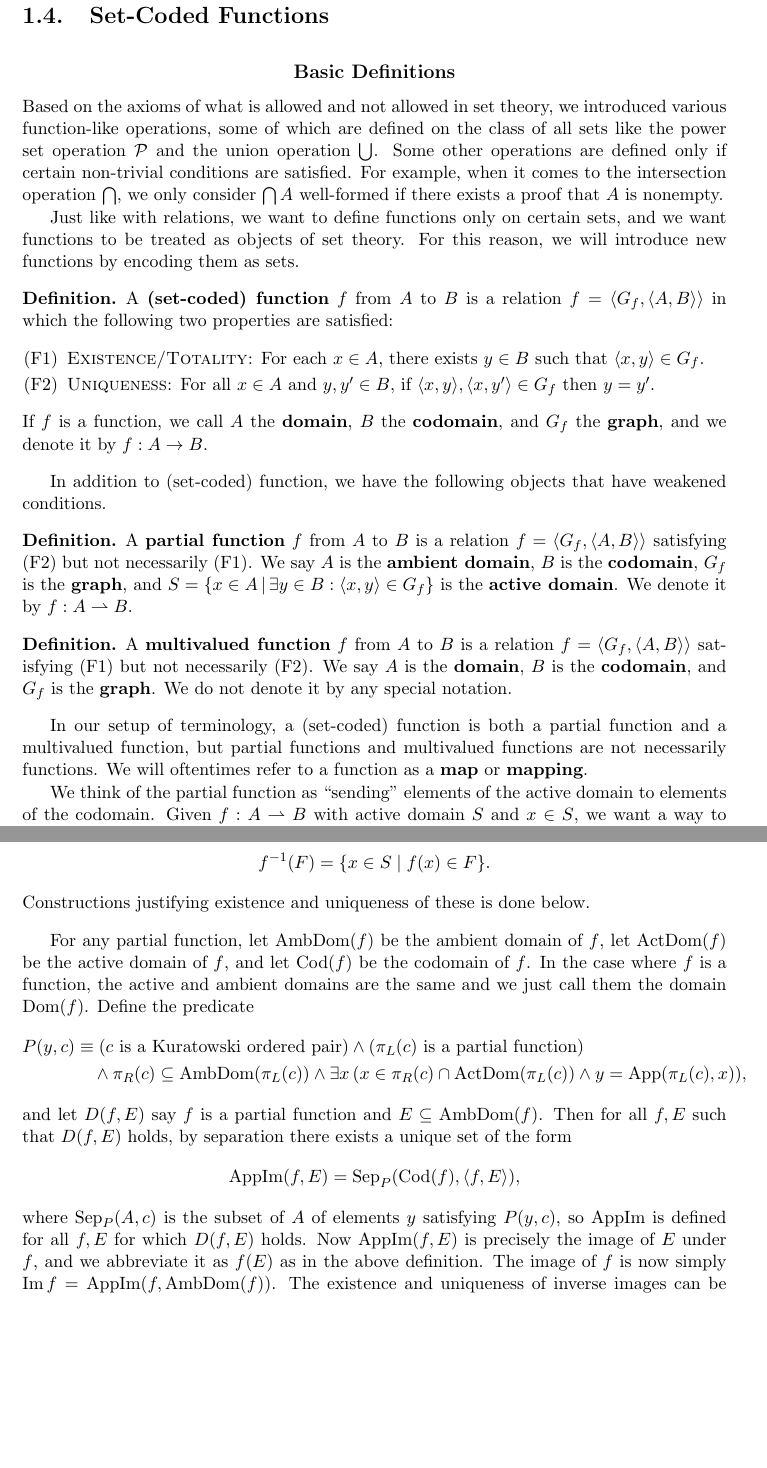
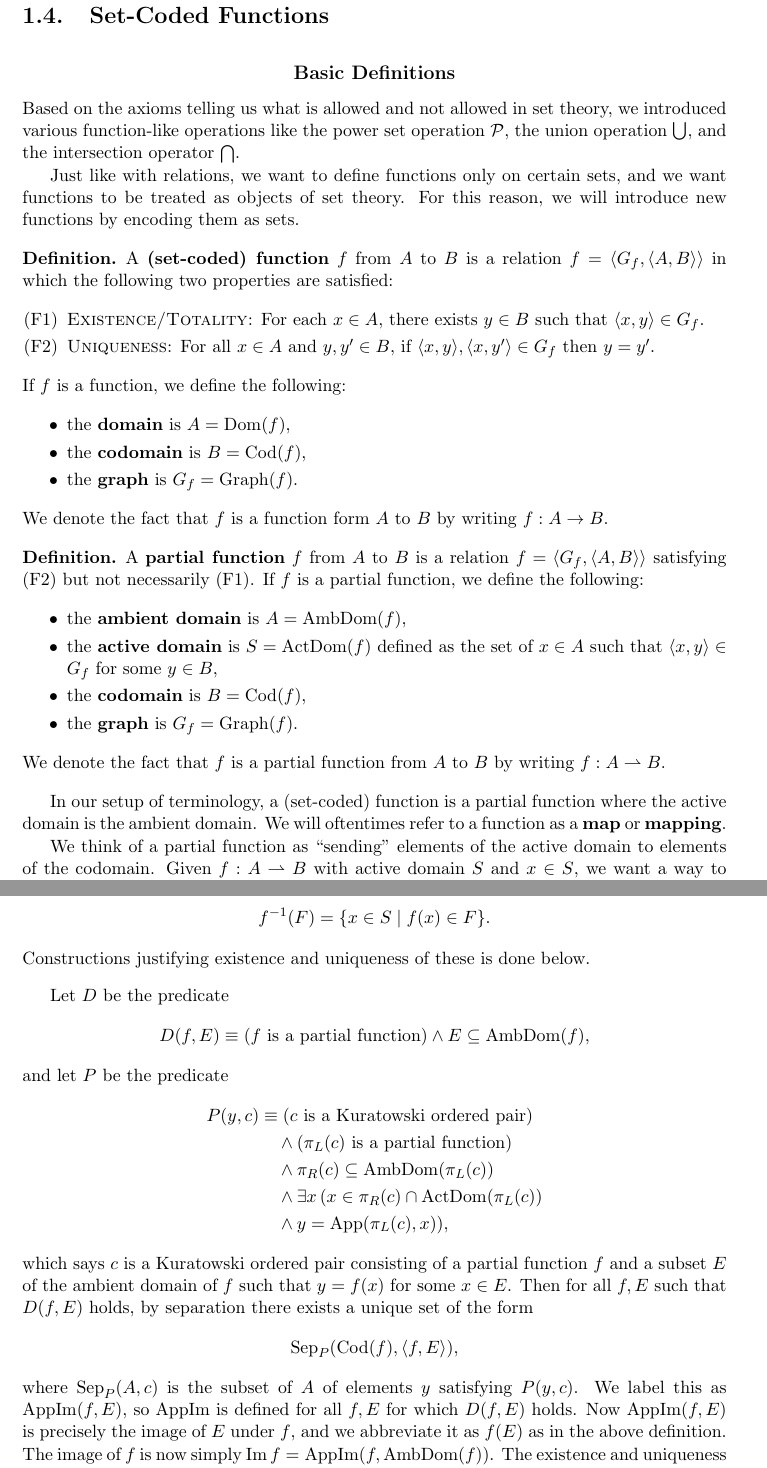
Before and after one commit to maximusideal/sets-to-real-analysis-book, a LaTeX thesis (sets to real analysis book.tex, which reads chapter1/chapter1.tex): two parts of pages 27 and 29 of 42, joined at a grey line, cut so that both start at the same text, the shorter picture padded with empty space. Compiled offline with pdfLaTeX.

Commit message:
Improved function section

```diff
--- a/chapter1/chapter1.tex
+++ b/chapter1/chapter1.tex
@@ -994,9 +994,7 @@ We again leave it to the reader to show that the resulting relation is an equiva
 
 \subsection{Basic Definitions}
 
-Based on the axioms of what is allowed and not allowed in set theory, we introduced various function-like operations, some of which are defined on the class of all sets like the power set operation $\cc{P}$ and the union operation $\bigcup$.
-Some other operations are defined only if certain non-trivial conditions are satisfied.
-For example, when it comes to the intersection operation $\bigcap$, we only consider $\bigcap A$ well-formed if there exists a proof that $A$ is nonempty.
+Based on the axioms telling us what is allowed and not allowed in set theory, we introduced various function-like operations like the power set operation $\cc{P}$, the union operation $\bigcup$, and the intersection operator $\bigcap$.
 
 Just like with relations, we want to define functions only on certain sets, and we want functions to be treated as objects of set theory.
 For this reason, we will introduce new functions by encoding them as sets.
@@ -1009,29 +1007,31 @@ For this reason, we will introduce new functions by encoding them as sets.
 		\item \textsc{Uniqueness:}
 		For all $x\in A$ and $y, y'\in B$, if $\langle x, y\rangle, \langle x, y'\rangle\in G_{f}$ then $y = y'$.
 	\end{enumerate}
-	If $f$ is a function, we call $A$ the \textbf{domain}, $B$ the \textbf{codomain}, and $G_{f}$ the \textbf{graph}, and we denote it by $f:A\rightarrow B$.
+	If $f$ is a function, we define the following:
+	\begin{itemize}[itemsep=-0.4ex]
+		\item the \textbf{domain} is $A = \textrm{Dom}(f)$,
+		\item the \textbf{codomain} is $B = \textrm{Cod}(f)$,
+		\item the \textbf{graph} is $G_{f} = \textrm{Graph}(f)$.
+	\end{itemize}
+	We denote the fact that $f$ is a function form $A$ to $B$ by writing $f:A\rightarrow B$.
 \end{definition}
-
-In addition to (set-coded) function, we have the following objects that have weakened conditions.
 
 \begin{definition}
 	A \textbf{partial function} $f$ from $A$ to $B$ is a relation $f = \langle G_{f}, \langle A, B\rangle\rangle$ satisfying (F2) but not necessarily (F1).
-	We say $A$ is the \textbf{ambient domain}, $B$ is the \textbf{codomain}, $G_{f}$ is the \textbf{graph}, and $S = \{ x\in A \,|\, \exists y\in B : \langle x, y\rangle\in G_{f} \}$ is the \textbf{active domain}.
-	We denote it by $f:A\rightharpoonup B$.
+	If $f$ is a partial function, we define the following:
+	\begin{itemize}[itemsep=-0.4ex]
+		\item the \textbf{ambient domain} is $A = \textrm{AmbDom}(f)$,
+		\item the \textbf{active domain} is $S = \textrm{ActDom}(f)$ defined as the set of $x\in A$ such that $\langle x, y\rangle\in G_{f}$ for some $y\in B$,
+		\item the \textbf{codomain} is $B = \textrm{Cod}(f)$,
+		\item the \textbf{graph} is $G_{f} = \textrm{Graph}(f)$.
+	\end{itemize}
+	We denote the fact that $f$ is a partial function from $A$ to $B$ by writing $f:A\rightharpoonup B$.
 \end{definition}
 
-\begin{definition}
-	A \textbf{multivalued function} $f$ from $A$ to $B$ is a relation $f = \langle G_{f}, \langle A, B\rangle\rangle$ satisfying (F1) but not necessarily (F2).
-	We say $A$ is the \textbf{domain}, $B$ is the \textbf{codomain}, and $G_{f}$ is the \textbf{graph}.
-	We do not denote it by any special notation.
-\end{definition}
-
-In our setup of terminology, a (set-coded) function is both a partial function and a multivalued function, but partial functions and multivalued functions are not necessarily functions.
+In our setup of terminology, a (set-coded) function is a partial function where the active domain is the ambient domain.
 We will oftentimes refer to a function as a \textbf{map} or \textbf{mapping}.
 
-We think of the partial function as ``sending" elements of the active domain to elements of the codomain.
+We think of a partial function as ``sending" elements of the active domain to elements of the codomain.
 Given $f:A\rightharpoonup B$ with active domain $S$ and $x\in S$, we want a way to automatically denote the unique $y\in B$ for which $\langle x, y\rangle\in G_{f}$.
 To this end, let $D$ be the predicate
-\[ D(f, x)\equiv (f\text{ is a partial function})\land \exists y \, (\langle x, y\rangle\in \textrm{Graph}(f)) \]
-where $\textrm{Graph}(f)$ is the graph of $f$, and then note that if $f, x$ satisfy $D$ then there exists a unique $y$ such that $\langle x, y\rangle\in\textrm{Graph}(f)$.
-Given this, we define a function symbol $\textrm{App}$ with domain condition $D$ such that $\textrm{App}(f, x)$ is the unique $y$ for which $\langle x, y\rangle\in\textrm{Graph}(f)$.
+\[ D(f, x)\equiv (f\text{ is a partial function})\land x\in\textrm{ActDom}(f), \]
@@ -1038,3 +1041,5 @@ Given this, we define a function symbol $\textrm{App}$ with domain condition $D$
+\[ \forall f\forall x\, (D(f, x)\implies \exists ! y\, P(f, x, y)). \]
+Given this, we define a function symbol $\textrm{App}$ with domain condition $D$ such that $\textrm{App}(f, x)$ is the unique $y$ for which $P(f, x, y)$ holds, i.e. $\langle x, y\rangle\in\textrm{Graph}(f)$.
 We abbreviate all well-formed terms of the form $\textrm{App}(f, x)$ as simply $f(x)$.
 We may sometimes signify the fact that $y = f(x)$ by writing
 \[ x\mapsto y, \qquad f:x\mapsto y, \qquad x\xmapsto{f} y, \]
@@ -1094,17 +1099,21 @@ Below we define some important sets that are associated with partial functions (
 	Constructions justifying existence and uniqueness of these is done below.
 \end{definition}
 
-For any partial function, let $\textrm{AmbDom}(f)$ be the ambient domain of $f$, let $\textrm{ActDom}(f)$ be the active domain of $f$, and let $\textrm{Cod}(f)$ be the codomain of $f$.
-In the case where $f$ is a function, the active and ambient domains are the same and we just call them the domain $\textrm{Dom}(f)$.
-Define the predicate
+Let $D$ be the predicate
+\[ D(f, E)\equiv (f\text{ is a partial function})\land E\subseteq\textrm{AmbDom}(f), \]
+and let $P$ be the predicate
 \begin{align*}
-	P(y, c) &\equiv (c\text{ is a Kuratowski ordered pair})\land (\pi_{L}(c)\text{ is a partial function}) \\
-	&\quad\land \pi_{R}(c)\subseteq\textrm{AmbDom}(\pi_{L}(c))\land \exists x\, (x\in\pi_{R}(c)\cap\textrm{ActDom}(\pi_{L}(c))\land y = \textrm{App}(\pi_{L}(c), x)),
+	P(y, c) &\equiv (c\text{ is a Kuratowski ordered pair}) \\
+	&\quad\land (\pi_{L}(c)\text{ is a partial function}) \\
+	&\quad\land \pi_{R}(c)\subseteq\textrm{AmbDom}(\pi_{L}(c)) \\
+	&\quad\land \exists x\, (x\in\pi_{R}(c)\cap\textrm{ActDom}(\pi_{L}(c)) \\
+	&\quad\land y = \textrm{App}(\pi_{L}(c), x)),
 \end{align*}
-and let $D(f, E)$ say $f$ is a partial function and $E\subseteq\textrm{AmbDom}(f)$.
+which says $c$ is a Kuratowski ordered pair consisting of a partial function $f$ and a subset $E$ of the ambient domain of $f$ such that $y = f(x)$ for some $x\in E$.
 Then for all $f, E$ such that $D(f, E)$ holds, by separation there exists a unique set of the form
-\[ \textrm{AppIm}(f, E) = \textrm{Sep}_{P}(\textrm{Cod}(f), \langle f, E\rangle), \]
-where $\textrm{Sep}_{P}(A, c)$ is the subset of $A$ of elements $y$ satisfying $P(y, c)$, so $\textrm{AppIm}$ is defined for all $f, E$ for which $D(f, E)$ holds.
+\[ \textrm{Sep}_{P}(\textrm{Cod}(f), \langle f, E\rangle), \]
+where $\textrm{Sep}_{P}(A, c)$ is the subset of $A$ of elements $y$ satisfying $P(y, c)$.
+We label this as $\textrm{AppIm}(f, E)$, so $\textrm{AppIm}$ is defined for all $f, E$ for which $D(f, E)$ holds.
 Now $\textrm{AppIm}(f, E)$ is precisely the image of $E$ under $f$, and we abbreviate it as $f(E)$ as in the above definition.
 The image of $f$ is now simply $\im f = \textrm{AppIm}(f, \textrm{AmbDom}(f))$.
 The existence and uniqueness of inverse images can be shown similarly.
```
Also changed, not shown: sets to real analysis book.pdf, chapter1/chapter1.tex (57 more changed lines).
